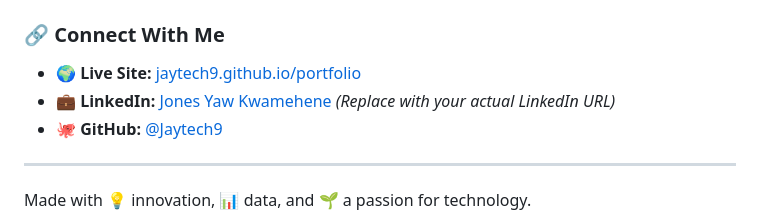
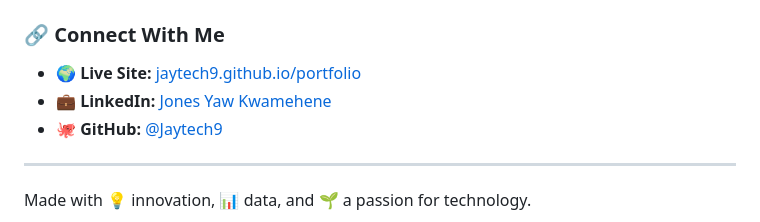
Before and after one commit to Jaytech9/Portfolio-, a Markdown page: README.md, the part around the change. Rendered like a GitHub page.

Commit message:
Update LinkedIn link in README

```diff
--- a/README.md
+++ b/README.md
@@ -92,7 +92,7 @@ This project is proudly licensed under the **MIT License**. See the `LICENSE` fi
 ### 🔗 Connect With Me
 
 * 🌍 **Live Site:** [jaytech9.github.io/portfolio](https://jaytech9.github.io/Portfolio-/)
-* 💼 **LinkedIn:** [Jones Yaw Kwamehene](https://www.linkedin.com/in/jones-yaw-kwamehene/) *(Replace with your actual LinkedIn URL)*
+* 💼 **LinkedIn:** [Jones Yaw Kwamehene](https://www.linkedin.com/in/jones-yaw-kwamehene/)
 * 🐙 **GitHub:** [@Jaytech9](https://github.com/Jaytech9)
 
 ---
```
